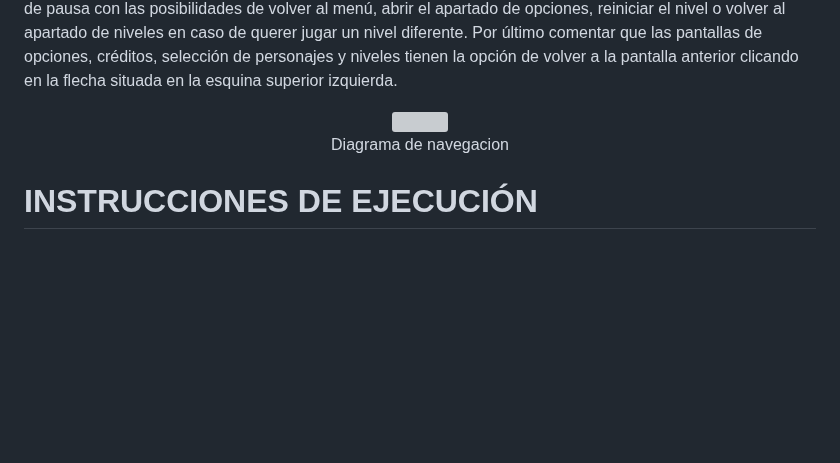
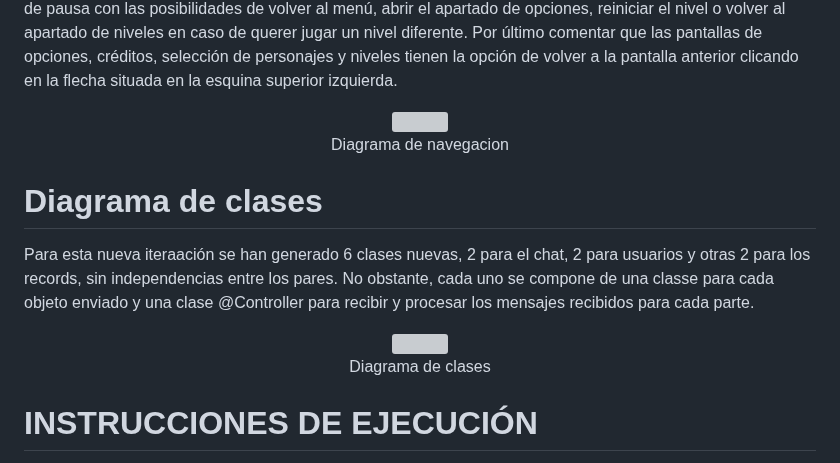
Before and after one commit to carlosmartinhernandez79/juegos_en_red, a Markdown page: README.md, the part around the change. GitHub-like rendering; blank space fills up the shorter version; grey boxes are pictures that could not be loaded.

Commit message:
Diagrama de clases 1 en README.md

```diff
--- a/README.md
+++ b/README.md
@@ -621,6 +621,16 @@ Por último comentar que las pantallas de opciones, créditos, selección de per
 <br>
 </p>
 
+# Diagrama de clases
+Para esta nueva iteraación se han generado 6 clases nuevas, 2 para el chat, 2 para usuarios y otras 2 para los records, sin independencias entre los pares. No obstante, cada uno se compone de una classe para cada objeto enviado y una clase @Controller para recibir y procesar los mensajes recibidos para cada parte.
+
+ <p align="center">
+  <img src="Imagenes/UML.png" />
+<br>
+	 Diagrama de clases
+<br>
+</p>
+
 # INSTRUCCIONES DE EJECUCIÓN
 Primero, se deberá levantar el servidor desde Spring Boot. Puesto que la implementación de la API detecta desde qué red lo estás lanzando, lo único que tendremos que hacer es cerciorarnos a qué red estamos conectados. Eso se sabrá con ipconfig en la CMD. Posteriormente, deberemos pegar esa ip seguido de nuestro puerto, :8080 por defecto.
 
```
